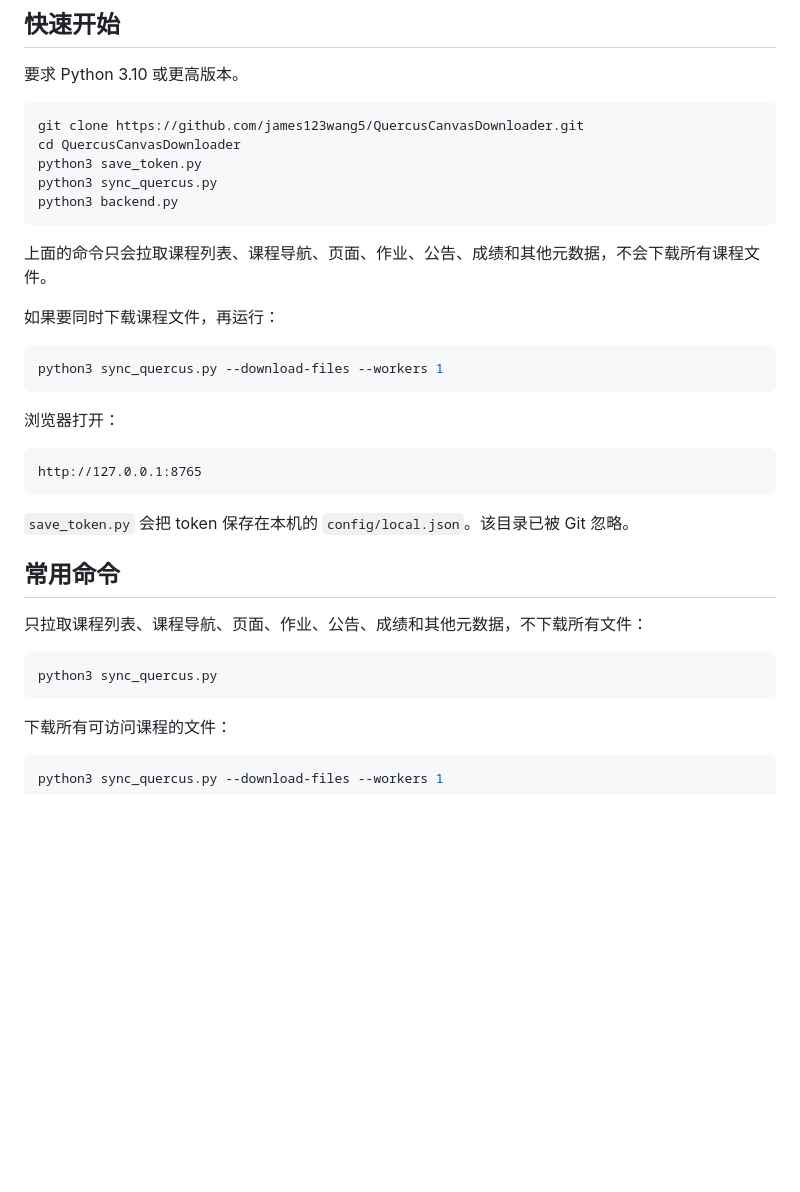
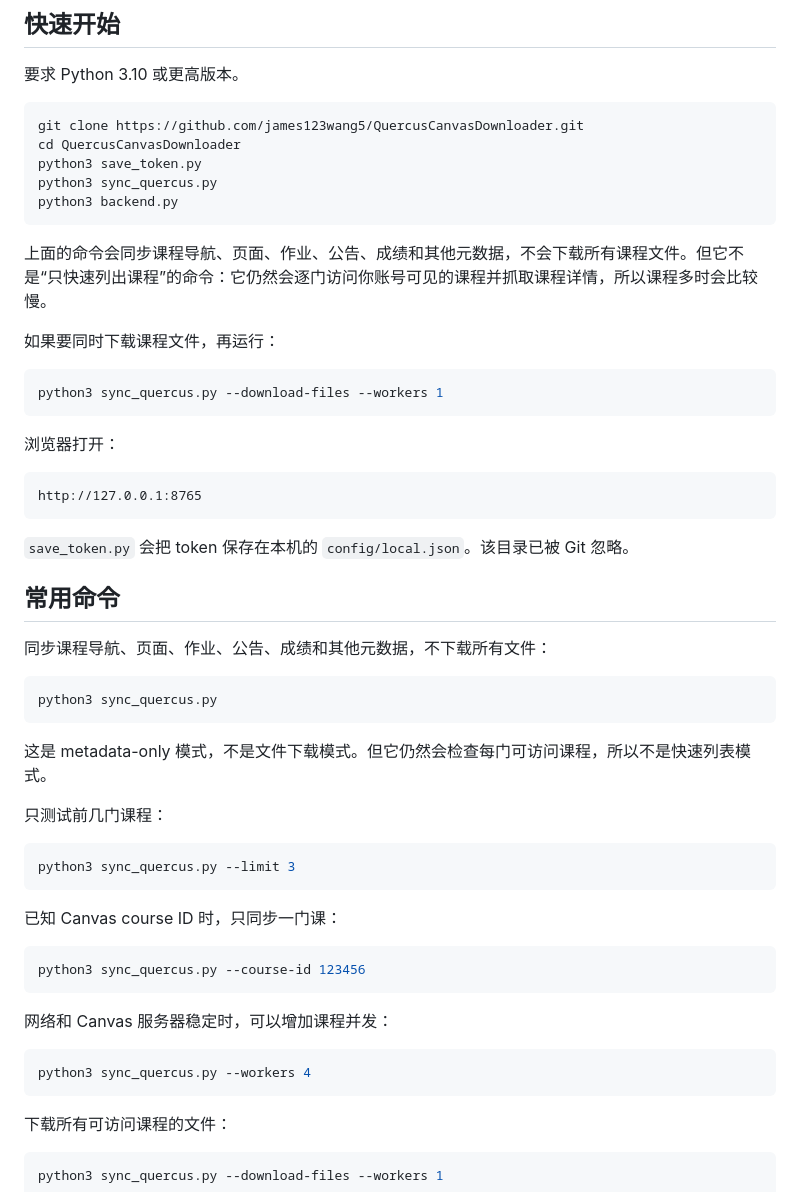
Before and after one commit to james123wang5/Quercus_Downloader, a Markdown page: README.md, the part around one of its changes. GitHub-like rendering; blank space fills up the shorter version.

````diff
--- a/README.md
+++ b/README.md
@@ -167,7 +187,7 @@ python3 sync_quercus.py
 python3 backend.py
 ```
 
-上面的命令只会拉取课程列表、课程导航、页面、作业、公告、成绩和其他元数据，不会下载所有课程文件。
+上面的命令会同步课程导航、页面、作业、公告、成绩和其他元数据，不会下载所有课程文件。但它不是“只快速列出课程”的命令：它仍然会逐门访问你账号可见的课程并抓取课程详情，所以课程多时会比较慢。
 
 如果要同时下载课程文件，再运行：
 
@@ -185,10 +205,30 @@ http://127.0.0.1:8765
 
 ## 常用命令
 
-只拉取课程列表、课程导航、页面、作业、公告、成绩和其他元数据，不下载所有文件：
+同步课程导航、页面、作业、公告、成绩和其他元数据，不下载所有文件：
 
 ```bash
 python3 sync_quercus.py
+```
+
+这是 metadata-only 模式，不是文件下载模式。但它仍然会检查每门可访问课程，所以不是快速列表模式。
+
+只测试前几门课程：
+
+```bash
+python3 sync_quercus.py --limit 3
+```
+
+已知 Canvas course ID 时，只同步一门课：
+
+```bash
+python3 sync_quercus.py --course-id 123456
+```
+
+网络和 Canvas 服务器稳定时，可以增加课程并发：
+
+```bash
+python3 sync_quercus.py --workers 4
 ```
 
 下载所有可访问课程的文件：
````
Also changed, not shown: other parts of README.md (+22 -2 lines).
